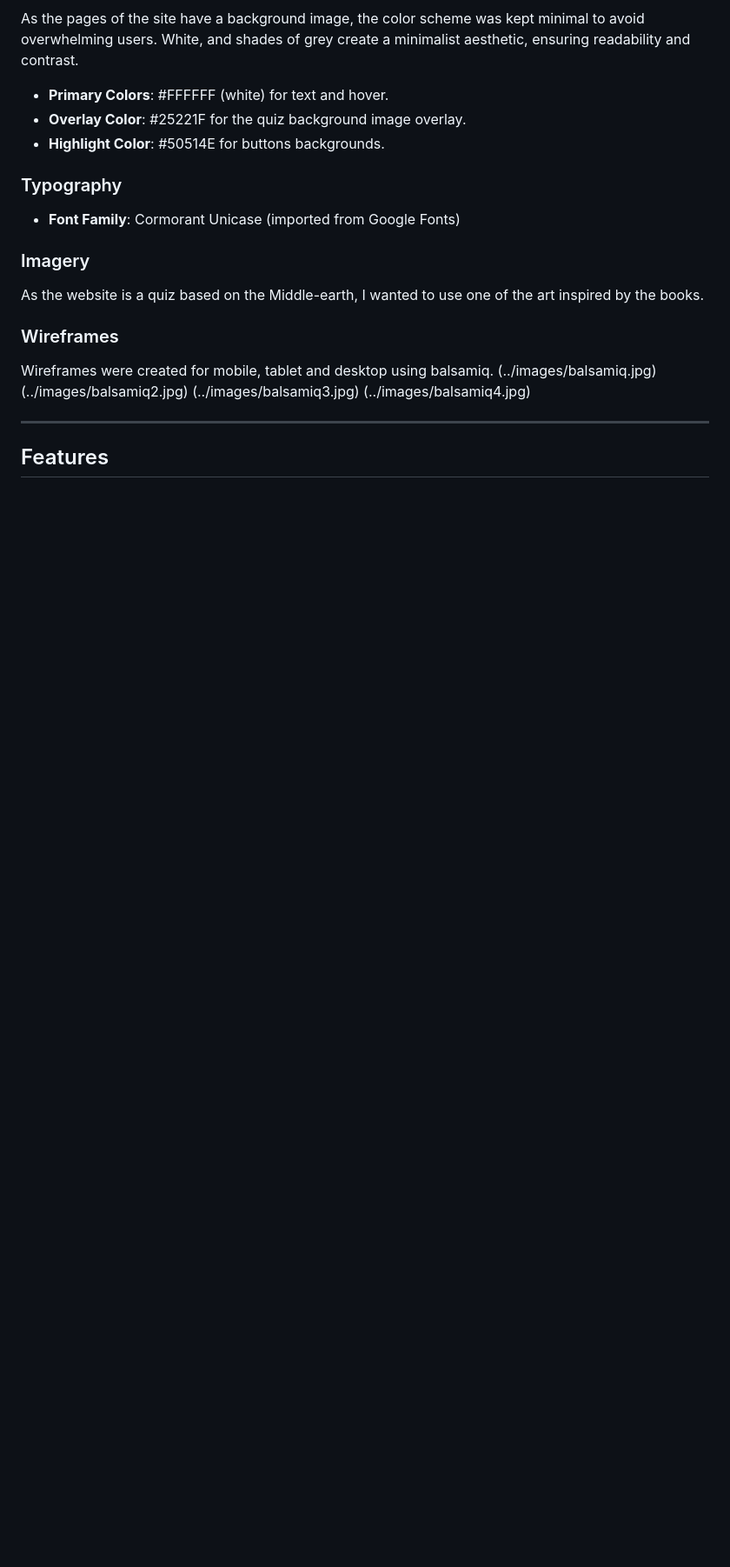
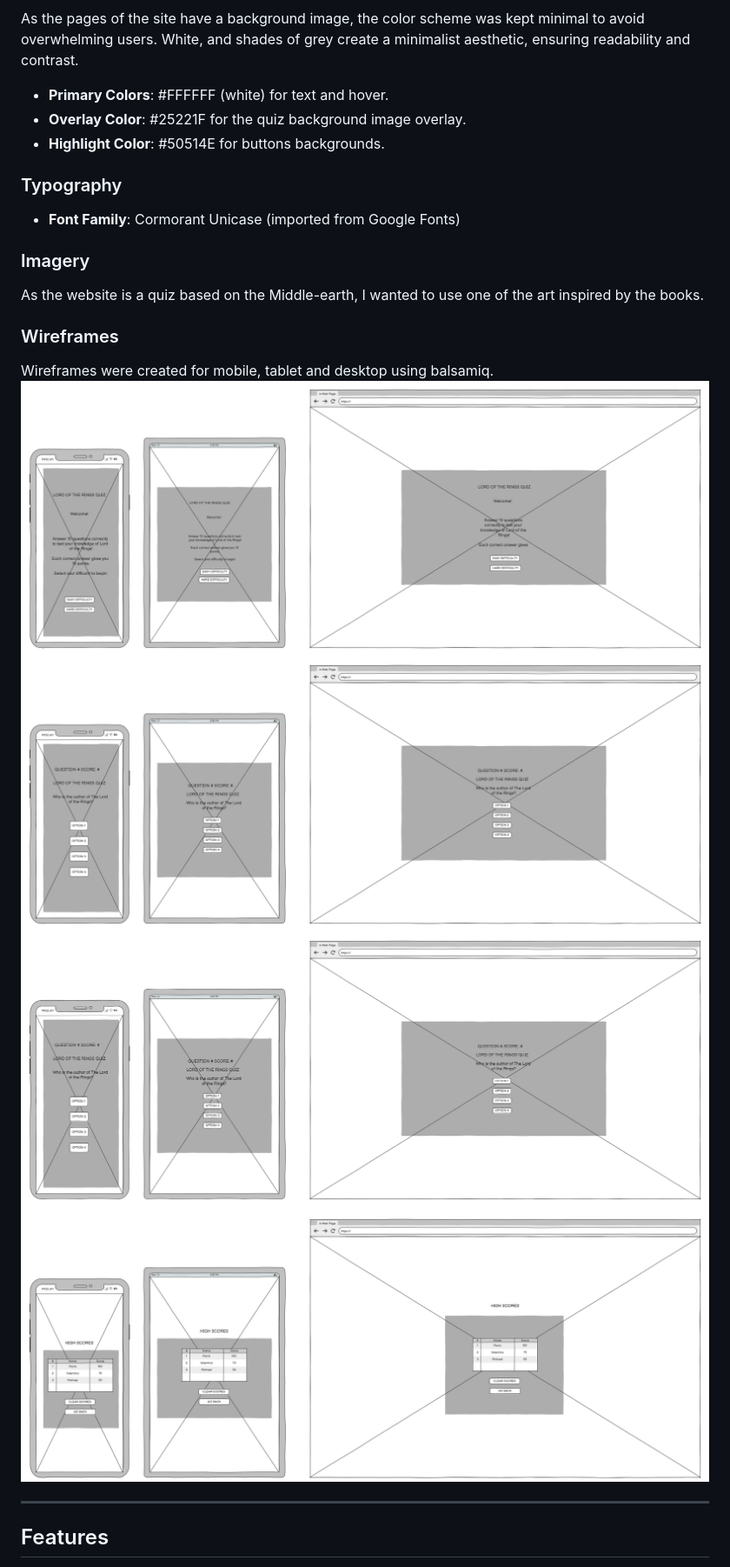
Before and after one commit to madlp345/Lord-of-the-Rings-Quiz, a Markdown page: README.md, the part around one of its changes. Shown at 87% size. Drawn GitHub-style; blank space fills up the shorter version.

```diff
--- a/README.md
+++ b/README.md
@@ -66,10 +66,10 @@ As the website is a quiz based on the Middle-earth, I wanted to use one of the a
 
 ### Wireframes
 Wireframes were created for mobile, tablet and desktop using balsamiq.
-(../images/balsamiq.jpg)
-(../images/balsamiq2.jpg)
-(../images/balsamiq3.jpg)
-(../images/balsamiq4.jpg)
+![Balsamiq](assets/images/balsamiq.jpg)
+![Balsamiq](assets/images/balsamiq2.jpg)
+![Balsamiq](assets/images/balsamiq3.jpg)
+![Balsamiq](assets/images/balsamiq4.jpg)
 
 ---
 
```
Also changed, not shown: other parts of README.md (+10 -2 lines).
